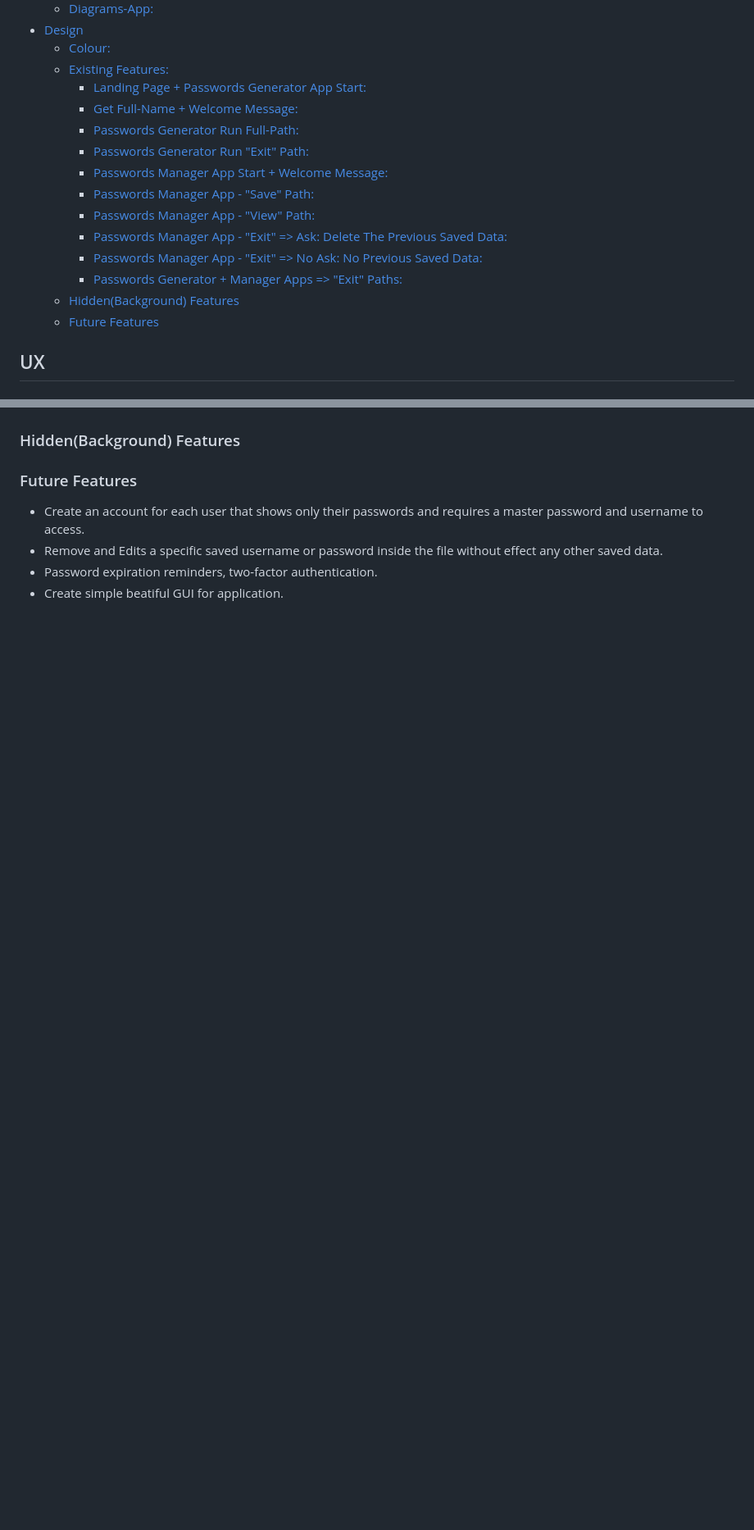
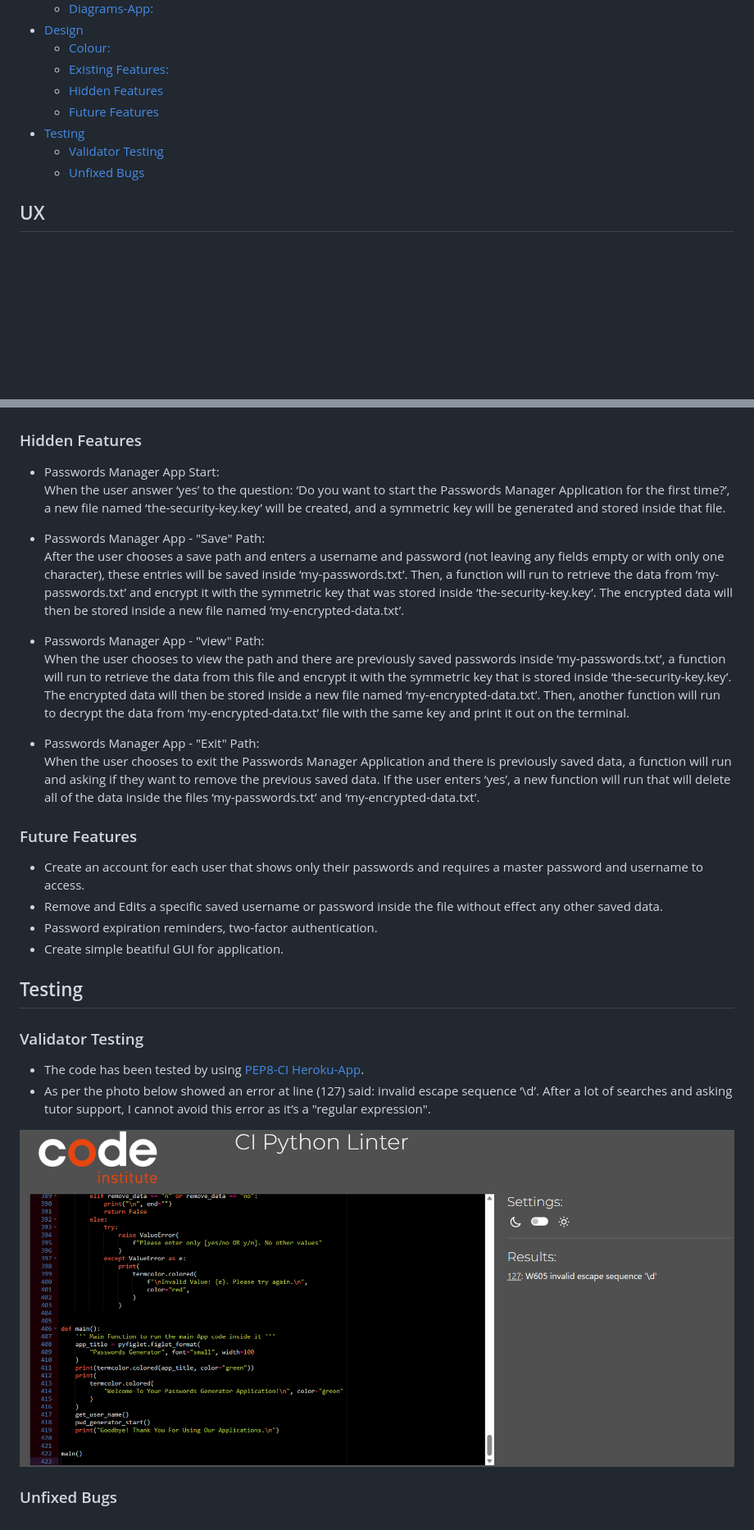
Before and after one commit to alakeldev/passwords-generator-and-manager, a Markdown page: README.md, 2 parts joined by grey strips. Shown: that part at 82% size. GitHub-like rendering; pictures changed too: assets/readme-images/pep8-ci.png (added); blank space fills up the shorter version.

```diff
--- a/README.md
+++ b/README.md
@@ -20,18 +20,11 @@ The Passwords Generator and Manager application is live and deployed on Heroku c
 - [Design](#design)
   - [Colour:](#colour)
   - [Existing Features:](#existing-features)
-    - [Landing Page + Passwords Generator App Start:](#landing-page--passwords-generator-app-start)
-    - [Get Full-Name + Welcome Message:](#get-full-name--welcome-message)
-    - [Passwords Generator Run Full-Path:](#passwords-generator-run-full-path)
-    - [Passwords Generator Run "Exit" Path:](#passwords-generator-run-exit-path)
-    - [Passwords Manager App Start + Welcome Message:](#passwords-manager-app-start--welcome-message)
-    - [Passwords Manager App - "Save" Path:](#passwords-manager-app---save-path)
-    - [Passwords Manager App - "View" Path:](#passwords-manager-app---view-path)
-    - [Passwords Manager App - "Exit" =\> Ask: Delete The Previous Saved Data:](#passwords-manager-app---exit--ask-delete-the-previous-saved-data)
-    - [Passwords Manager App - "Exit" =\> No Ask: No Previous Saved Data:](#passwords-manager-app---exit--no-ask-no-previous-saved-data)
-    - [Passwords Generator + Manager Apps =\> "Exit" Paths:](#passwords-generator--manager-apps--exit-paths)
-  - [Hidden(Background) Features](#hiddenbackground-features)
+  - [Hidden Features](#hidden-features)
   - [Future Features](#future-features)
+- [Testing](#testing)
+  - [Validator Testing](#validator-testing)
+  - [Unfixed Bugs](#unfixed-bugs)
 
 ## UX
 
@@ -110,10 +117,33 @@ The Python “Termcolor” module was utilized to add color to the project. The
 ![Passwords Generator and Manager Apps 'Exit'](assets/readme-images/exit-all-path.png)
 
-### Hidden(Background) Features
+### Hidden Features
 
+- Passwords Manager App Start:<br>
+When the user answer ‘yes’ to the question: ‘Do you want to start the Passwords Manager Application for the first time?’, a new file named ‘the-security-key.key’ will be created, and a symmetric key will be generated and stored inside that file.
+
+- Passwords Manager App - "Save" Path:<br>
+After the user chooses a save path and enters a username and password (not leaving any fields empty or with only one character), these entries will be saved inside ‘my-passwords.txt’. Then, a function will run to retrieve the data from ‘my-passwords.txt’ and encrypt it with the symmetric key that was stored inside ‘the-security-key.key’. The encrypted data will then be stored inside a new file named ‘my-encrypted-data.txt’.
+
+- Passwords Manager App - "view" Path:<br>
+When the user chooses to view the path and there are previously saved passwords inside ‘my-passwords.txt’, a function will run to retrieve the data from this file and encrypt it with the symmetric key that is stored inside ‘the-security-key.key’. The encrypted data will then be stored inside a new file named ‘my-encrypted-data.txt’. Then, another function will run to decrypt the data from ‘my-encrypted-data.txt’ file with the same key and print it out on the terminal.
+
+- Passwords Manager App - "Exit" Path:<br>
+When the user chooses to exit the Passwords Manager Application and there is previously saved data, a function will run and asking if they want to remove the previous saved data. If the user enters ‘yes’, a new function will run that will delete all of the data inside the files ‘my-passwords.txt’ and ‘my-encrypted-data.txt’.
 
 ### Future Features
 - Create an account for each user that shows only their passwords and requires a master password and username to access.
 - Remove and Edits a specific saved username or password inside the file without effect any other saved data.
 - Password expiration reminders, two-factor authentication.
 - Create simple beatiful GUI for application.
+
+## Testing
+
+
+
+### Validator Testing
+- The code has been tested by using [PEP8-CI Heroku-App](https://pep8ci.herokuapp.com/).
+- As per the photo below showed an error at line (127) said: invalid escape sequence ‘\d’. After a lot of searches and asking tutor support, I cannot avoid this error as it’s a "regular expression".
+
+![PEP8-CI Validation](assets/readme-images/pep8-ci.png)
+
+### Unfixed Bugs
```
Also changed, not shown: other parts of README.md (+24 -10 lines), assets/readme-images/pwd-manager-save-path.png, assets/readme-images/pwd-manager-view-no-previous-pwds.png (added), 1 other file.
